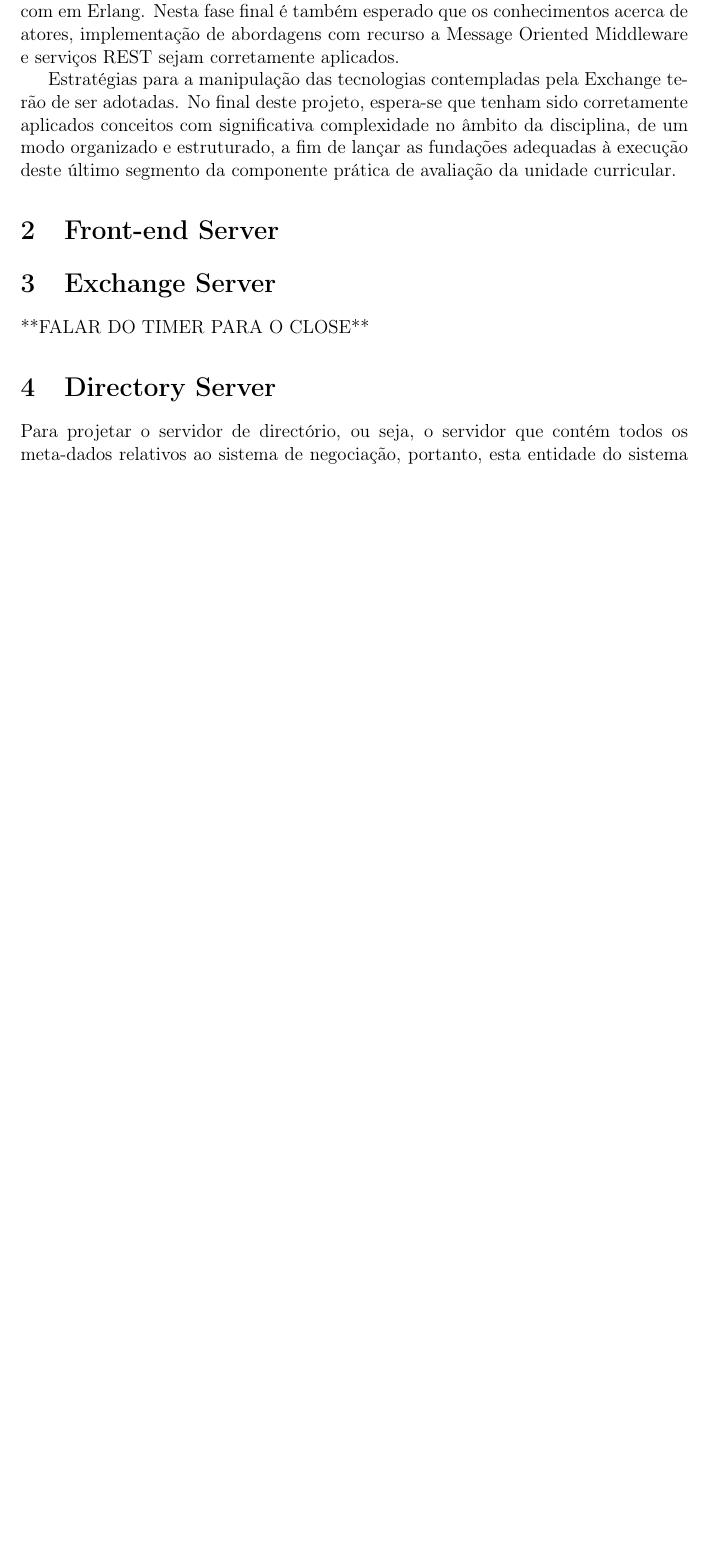
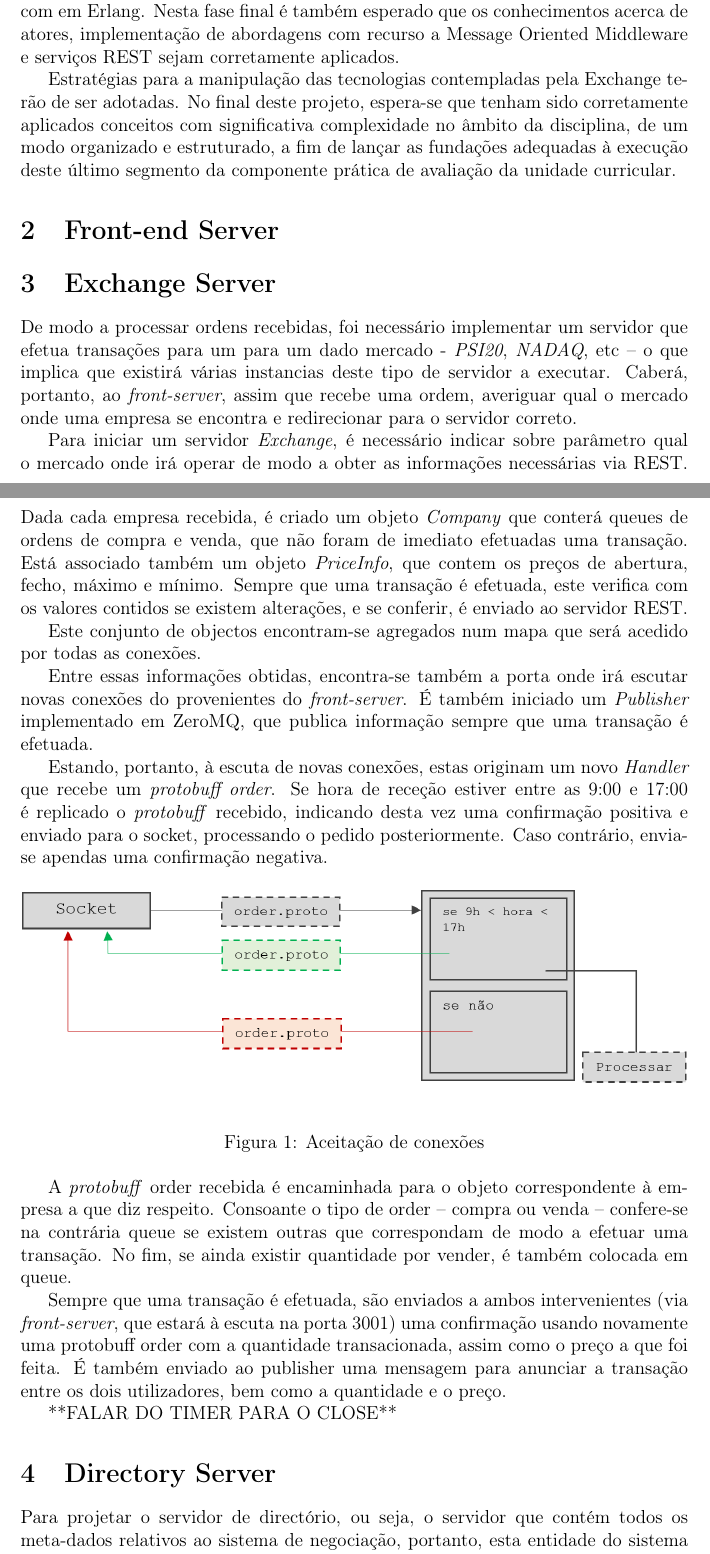
Before and after one commit to hugomiguelabreu/negotiation-system, a LaTeX document (Relatorio/relatorio.tex): part of page 1 of 4 before the commit and two parts of pages 1 and 2 of 5 after it, the two joined at a grey line, cut so that both start at the same text, the shorter picture padded with empty space. Compiled offline with pdfLaTeX.

Commit message:
adicionado exchange ao relatorio

```diff
--- a/Relatorio/relatorio.tex
+++ b/Relatorio/relatorio.tex
@@ -61,6 +61,26 @@ O seguinte trabalho prático advém da necessidade de aplicação e consequente
 \section{Front-end Server}
 
 \section{Exchange Server}
+
+\par De modo a processar ordens recebidas, foi necessário implementar um servidor que efetua transações para um para um dado mercado - \textit{PSI20}, \textit{NADAQ}, etc – o que implica que existirá várias instancias deste tipo de servidor a executar. Caberá, portanto, ao \textit{front-server}, assim que recebe uma ordem, averiguar qual o mercado onde uma empresa se encontra e redirecionar para o servidor correto.
+
+\par Para iniciar um servidor \textit{Exchange}, é necessário indicar sobre parâmetro qual o mercado onde irá operar de modo a obter as informações necessárias via REST. Dada cada empresa recebida, é criado um objeto \textit{Company} que conterá queues de ordens de compra e venda, que não foram de imediato efetuadas uma transação. Está associado também um objeto \textit{PriceInfo}, que contem os preços de abertura, fecho, máximo e mínimo. Sempre que uma transação é efetuada, este verifica com os valores contidos se existem alterações, e se conferir, é enviado ao servidor REST.
+
+\par Este conjunto de objectos encontram-se agregados num mapa que será acedido por todas as conexões.
+
+\par Entre essas informações obtidas, encontra-se também a porta onde irá escutar novas conexões do provenientes do \textit{front-server}. É também iniciado um \textit{Publisher} implementado em ZeroMQ, que publica informação sempre que uma transação é efetuada.
+
+\par Estando, portanto, à escuta de novas conexões, estas originam um novo \textit{Handler} que recebe um \textit{protobuff order}. Se hora de receção estiver entre as 9:00 e 17:00 é replicado o \textit{protobuff} recebido, indicando desta vez uma confirmação positiva e enviado para o socket, processando o pedido posteriormente. Caso contrário, envia-se apendas uma confirmação negativa.
+
+\begin{figure}[h]
+  \centering
+      \includegraphics[width=1\textwidth]{d1.PNG}
+  \caption{Aceitação de conexões}
+\end{figure}
+
+\par A \textit{protobuff} order recebida é encaminhada para o objeto correspondente à empresa a que diz respeito. Consoante o tipo de order – compra ou venda – confere-se na contrária queue se existem outras que correspondam de modo a efetuar uma transação. No fim, se ainda existir quantidade por vender, é também colocada em queue.
+\par Sempre que uma transação é efetuada, são enviados a ambos intervenientes (via \textit{front-server}, que estará à escuta na porta 3001) uma confirmação usando novamente uma protobuff order com a quantidade transacionada, assim como o preço a que foi feita.  É também enviado ao publisher uma mensagem para anunciar a transação entre os dois utilizadores, bem como a quantidade e o preço.
+
 
 **FALAR DO TIMER PARA O CLOSE**
 
```
Also changed, not shown: Relatorio/d1.png (added).
